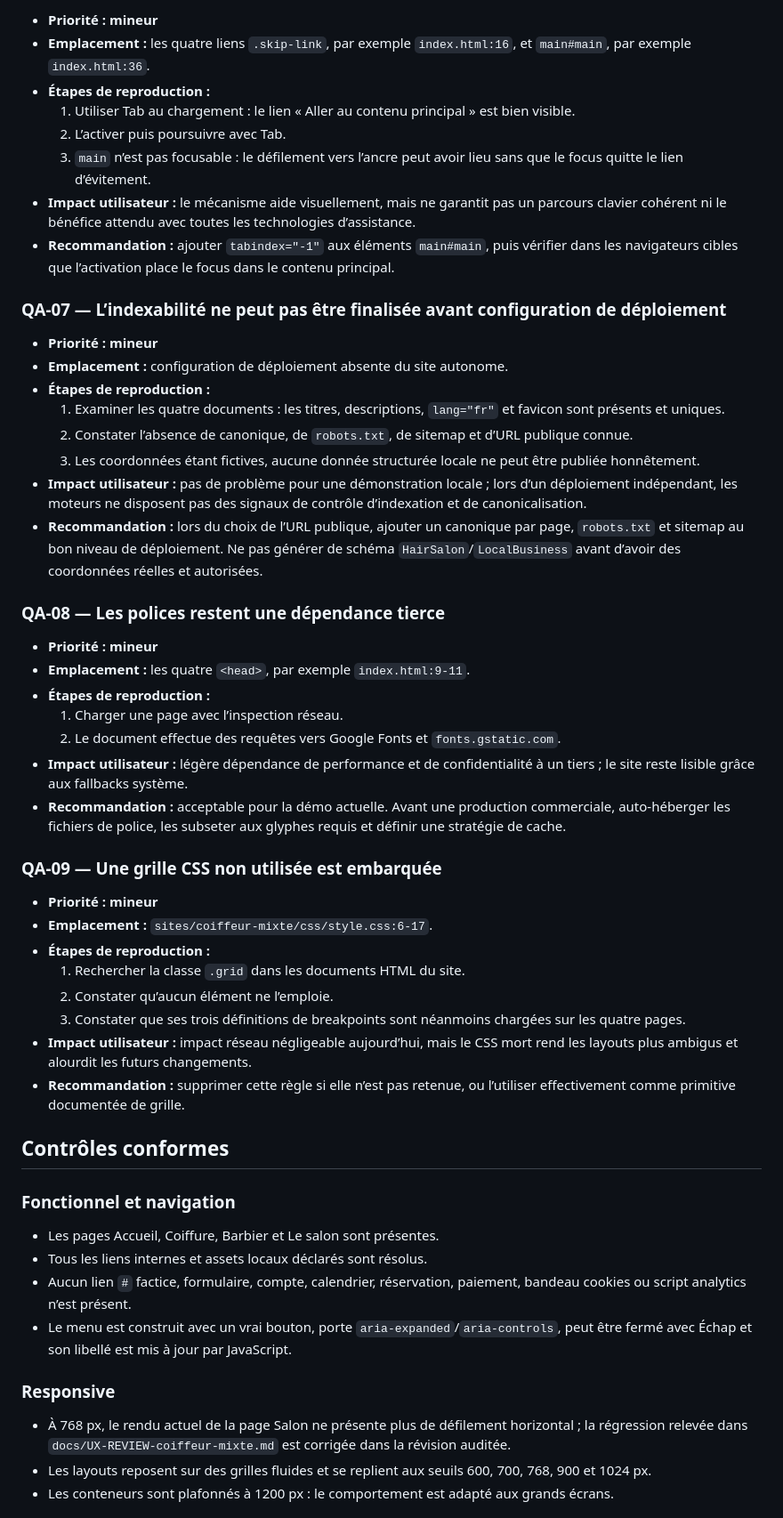
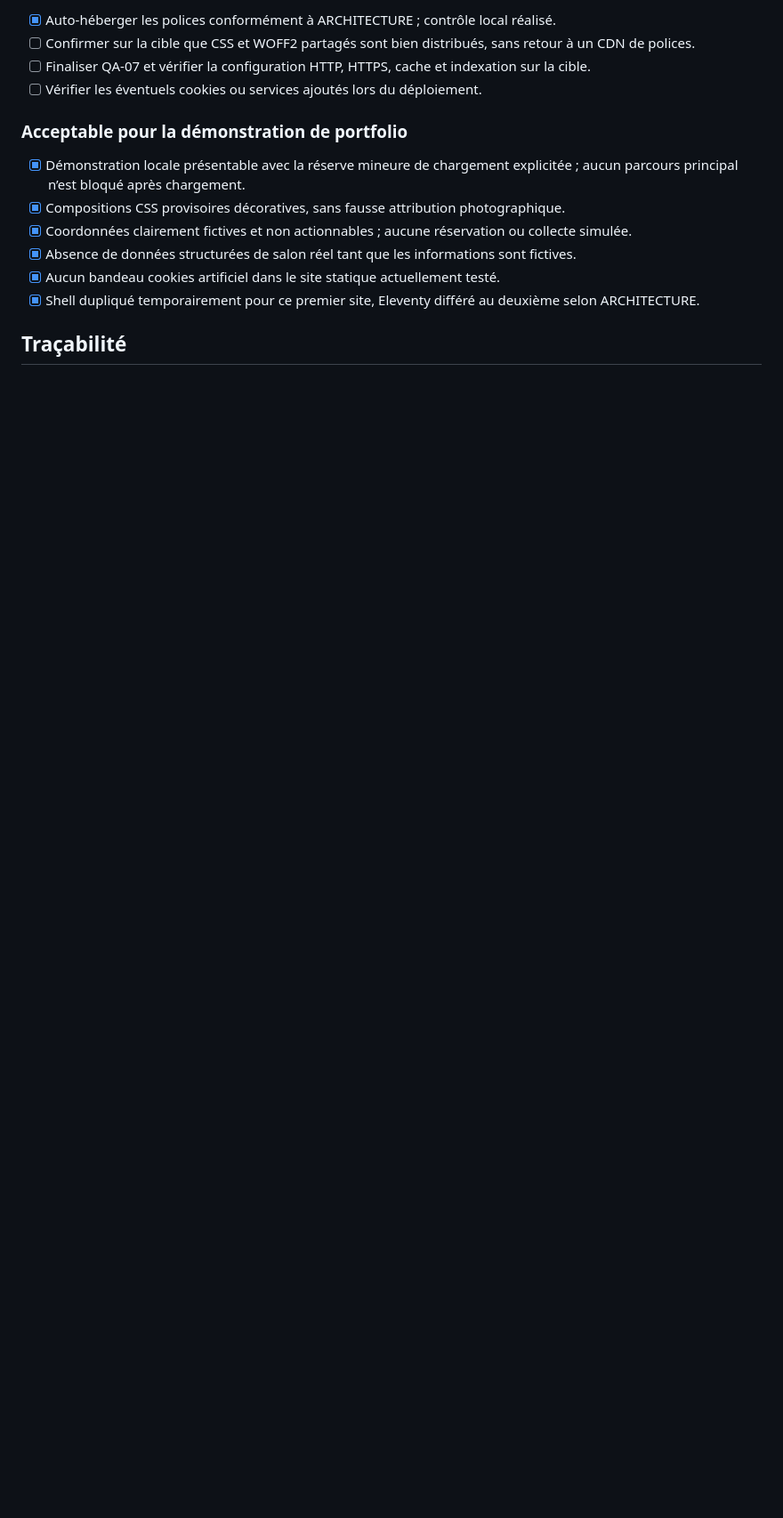
Before and after one commit to costasimon30-ux/portfolio-vitrines, a Markdown page: docs/QA-coiffeur-mixte.md, the part around one of its changes. Shown at 89% size. GitHub-like rendering; blank space fills up the shorter version.

Commit message:
docs: actualise la QA de coiffeur-mixte après finalisation
Agent: codex-qa

```diff
--- a/docs/QA-coiffeur-mixte.md
+++ b/docs/QA-coiffeur-mixte.md
@@ -80,57 +119,17 @@ Les contrôles de déploiement (en-têtes HTTP, compression, cache, HTTPS, `robo
 
-- **Priorité : mineur**
-- **Emplacement :** les quatre liens `.skip-link`, par exemple `index.html:16`, et `main#main`, par exemple `index.html:36`.
-- **Étapes de reproduction :**
-  1. Utiliser Tab au chargement : le lien « Aller au contenu principal » est bien visible.
-  2. L’activer puis poursuivre avec Tab.
-  3. `main` n’est pas focusable : le défilement vers l’ancre peut avoir lieu sans que le focus quitte le lien d’évitement.
-- **Impact utilisateur :** le mécanisme aide visuellement, mais ne garantit pas un parcours clavier cohérent ni le bénéfice attendu avec toutes les technologies d’assistance.
-- **Recommandation :** ajouter `tabindex="-1"` aux éléments `main#main`, puis vérifier dans les navigateurs cibles que l’activation place le focus dans le contenu principal.
+- [x] Auto-héberger les polices conformément à ARCHITECTURE ; contrôle local réalisé.
+- [ ] Confirmer sur la cible que CSS et WOFF2 partagés sont bien distribués, sans retour à un CDN de polices.
+- [ ] Finaliser QA-07 et vérifier la configuration HTTP, HTTPS, cache et indexation sur la cible.
+- [ ] Vérifier les éventuels cookies ou services ajoutés lors du déploiement.
 
-### QA-07 — L’indexabilité ne peut pas être finalisée avant configuration de déploiement
+### Acceptable pour la démonstration de portfolio
 
-- **Priorité : mineur**
-- **Emplacement :** configuration de déploiement absente du site autonome.
-- **Étapes de reproduction :**
-  1. Examiner les quatre documents : les titres, descriptions, `lang="fr"` et favicon sont présents et uniques.
-  2. Constater l’absence de canonique, de `robots.txt`, de sitemap et d’URL publique connue.
-  3. Les coordonnées étant fictives, aucune donnée structurée locale ne peut être publiée honnêtement.
-- **Impact utilisateur :** pas de problème pour une démonstration locale ; lors d’un déploiement indépendant, les moteurs ne disposent pas des signaux de contrôle d’indexation et de canonicalisation.
-- **Recommandation :** lors du choix de l’URL publique, ajouter un canonique par page, `robots.txt` et sitemap au bon niveau de déploiement. Ne pas générer de schéma `HairSalon`/`LocalBusiness` avant d’avoir des coordonnées réelles et autorisées.
+- [x] Démonstration locale présentable avec la réserve mineure de chargement explicitée ; aucun parcours principal n’est bloqué après chargement.
+- [x] Compositions CSS provisoires décoratives, sans fausse attribution photographique.
+- [x] Coordonnées clairement fictives et non actionnables ; aucune réservation ou collecte simulée.
+- [x] Absence de données structurées de salon réel tant que les informations sont fictives.
+- [x] Aucun bandeau cookies artificiel dans le site statique actuellement testé.
+- [x] Shell dupliqué temporairement pour ce premier site, Eleventy différé au deuxième selon ARCHITECTURE.
 
-### QA-08 — Les polices restent une dépendance tierce
+## Traçabilité
 
-- **Priorité : mineur**
-- **Emplacement :** les quatre `<head>`, par exemple `index.html:9-11`.
-- **Étapes de reproduction :**
-  1. Charger une page avec l’inspection réseau.
-  2. Le document effectue des requêtes vers Google Fonts et `fonts.gstatic.com`.
-- **Impact utilisateur :** légère dépendance de performance et de confidentialité à un tiers ; le site reste lisible grâce aux fallbacks système.
-- **Recommandation :** acceptable pour la démo actuelle. Avant une production commerciale, auto-héberger les fichiers de police, les subseter aux glyphes requis et définir une stratégie de cache.
-
-### QA-09 — Une grille CSS non utilisée est embarquée
-
-- **Priorité : mineur**
-- **Emplacement :** `sites/coiffeur-mixte/css/style.css:6-17`.
-- **Étapes de reproduction :**
-  1. Rechercher la classe `.grid` dans les documents HTML du site.
-  2. Constater qu’aucun élément ne l’emploie.
-  3. Constater que ses trois définitions de breakpoints sont néanmoins chargées sur les quatre pages.
-- **Impact utilisateur :** impact réseau négligeable aujourd’hui, mais le CSS mort rend les layouts plus ambigus et alourdit les futurs changements.
-- **Recommandation :** supprimer cette règle si elle n’est pas retenue, ou l’utiliser effectivement comme primitive documentée de grille.
-
-## Contrôles conformes
-
-### Fonctionnel et navigation
-
-- Les pages Accueil, Coiffure, Barbier et Le salon sont présentes.
-- Tous les liens internes et assets locaux déclarés sont résolus.
-- Aucun lien `#` factice, formulaire, compte, calendrier, réservation, paiement, bandeau cookies ou script analytics n’est présent.
-- Le menu est construit avec un vrai bouton, porte `aria-expanded`/`aria-controls`, peut être fermé avec Échap et son libellé est mis à jour par JavaScript.
-
-### Responsive
-
-- À 768 px, le rendu actuel de la page Salon ne présente plus de défilement horizontal ; la régression relevée dans `docs/UX-REVIEW-coiffeur-mixte.md` est corrigée dans la révision auditée.
-- Les layouts reposent sur des grilles fluides et se replient aux seuils 600, 700, 768, 900 et 1024 px.
-- Les conteneurs sont plafonnés à 1200 px : le comportement est adapté aux grands écrans.
-
```
Also changed, not shown: other parts of docs/QA-coiffeur-mixte.md (+99 -131 lines).
